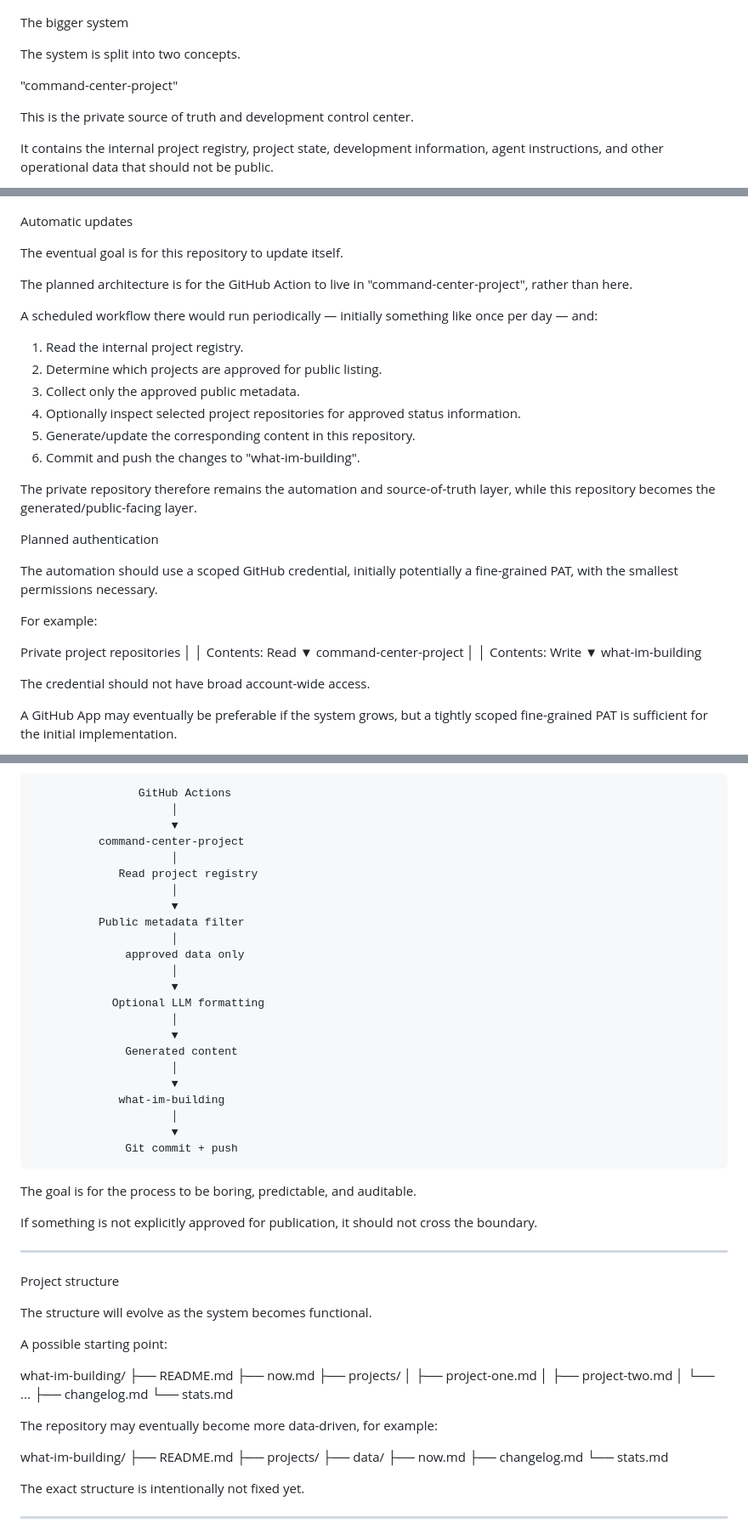
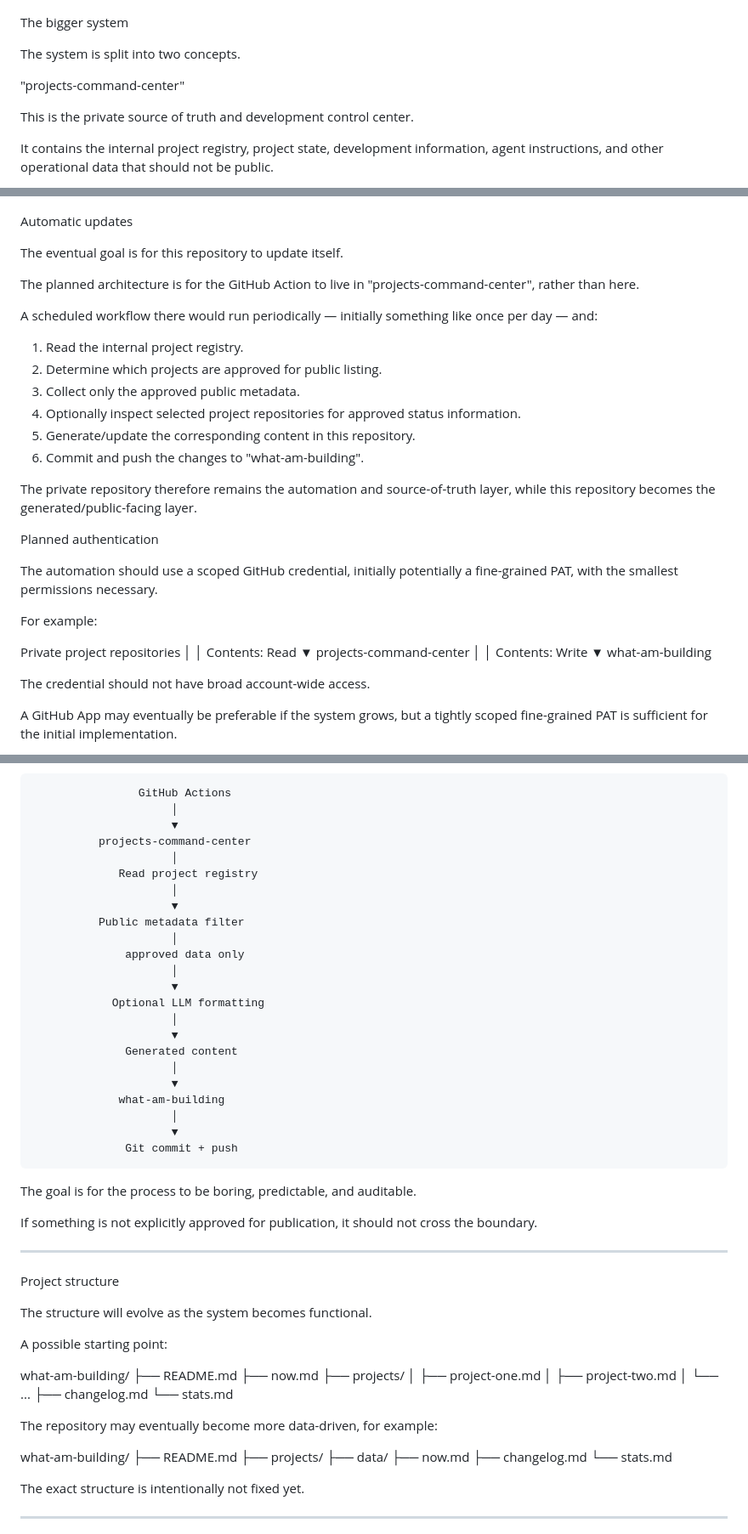
Before and after one commit to lester-01/what-am-building, a Markdown page: README.md, 3 parts joined by grey strips. Shown at 85% size. Rendered like a GitHub page.

```diff
--- a/README.md
+++ b/README.md
@@ -35,7 +35,7 @@ The bigger system
 
 The system is split into two concepts.
 
-"command-center-project"
+"projects-command-center"
 
 This is the private source of truth and development control center.
 
@@ -93,7 +93,7 @@ Automatic updates
 
 The eventual goal is for this repository to update itself.
 
-The planned architecture is for the GitHub Action to live in "command-center-project", rather than here.
+The planned architecture is for the GitHub Action to live in "projects-command-center", rather than here.
 
 A scheduled workflow there would run periodically — initially something like once per day — and:
 
@@ -102,7 +102,7 @@ A scheduled workflow there would run periodically — initially something like o
 3. Collect only the approved public metadata.
 4. Optionally inspect selected project repositories for approved status information.
 5. Generate/update the corresponding content in this repository.
-6. Commit and push the changes to "what-im-building".
+6. Commit and push the changes to "what-am-building".
 
 The private repository therefore remains the automation and source-of-truth layer, while this repository becomes the generated/public-facing layer.
 
@@ -116,11 +116,11 @@ Private project repositories
         │
         │ Contents: Read
         ▼
- command-center-project
+ projects-command-center
         │
         │ Contents: Write
         ▼
- what-im-building
+ what-am-building
 
 The credential should not have broad account-wide access.
 
@@ -205,7 +194,7 @@ A future version of the system could look approximately like:
                     GitHub Actions
                          │
                          ▼
-              command-center-project
+              projects-command-center
                          │
                  Read project registry
                          │
@@ -221,7 +210,7 @@ A future version of the system could look approximately like:
                   Generated content
                          │
                          ▼
-                 what-im-building
+                 what-am-building
                          │
                          ▼
                   Git commit + push
@@ -238,7 +227,7 @@ The structure will evolve as the system becomes functional.
 
 A possible starting point:
 
-what-im-building/
+what-am-building/
 ├── README.md
 ├── now.md
 ├── projects/
@@ -250,7 +239,7 @@ what-im-building/
 
 The repository may eventually become more data-driven, for example:
 
-what-im-building/
+what-am-building/
 ├── README.md
 ├── projects/
 ├── data/
```
Also changed, not shown: other parts of README.md (+23 -41 lines).
